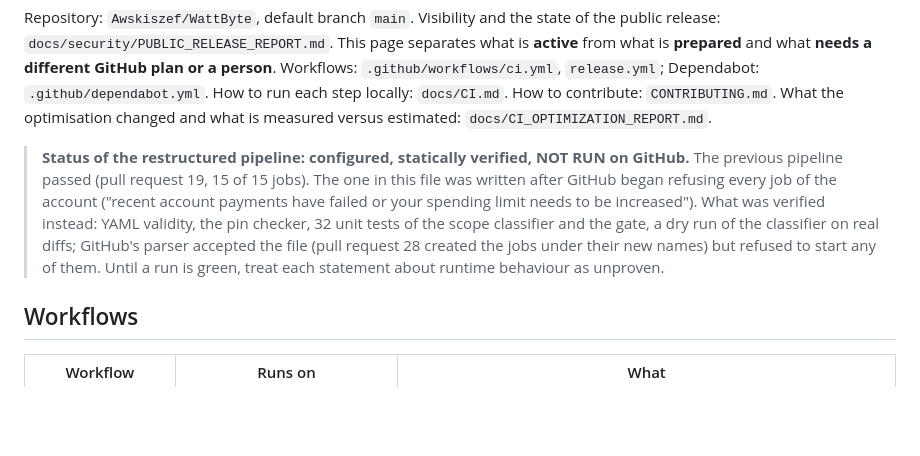
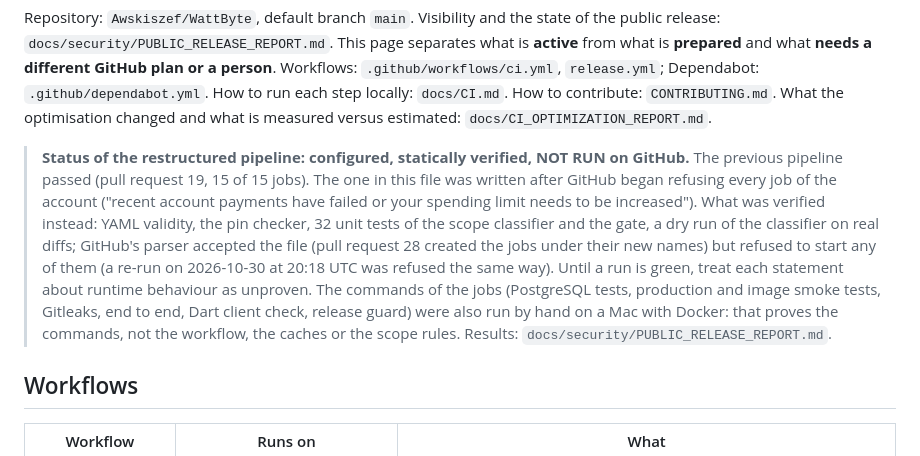
Before and after one commit to Awskiszef/WattByte-os, a Markdown page: docs/CI_CD.md, the part around the change. Drawn GitHub-style; blank space fills up the shorter version.

```diff
--- a/docs/CI_CD.md
+++ b/docs/CI_CD.md
@@ -8,7 +8,8 @@ How to contribute: `CONTRIBUTING.md`. What the optimisation changed and what is
 > **Status of the restructured pipeline: configured, statically verified, NOT RUN on GitHub.** The previous pipeline passed (pull request 19,
 > 15 of 15 jobs). The one in this file was written after GitHub began refusing every job of the account ("recent account payments have
 > failed or your spending limit needs to be increased"). What was verified instead: YAML validity, the pin checker, 32 unit tests of the scope
-> classifier and the gate, a dry run of the classifier on real diffs; GitHub's parser accepted the file (pull request 28 created the jobs under their new names) but refused to start any of them. Until a run is green, treat each statement about runtime behaviour as unproven.
+> classifier and the gate, a dry run of the classifier on real diffs; GitHub's parser accepted the file (pull request 28 created the jobs under their new names) but refused to start any of them (a re-run on 2026-10-30 at 20:18 UTC was refused the same way). Until a run is green, treat each statement about runtime behaviour as unproven.
+> The commands of the jobs (PostgreSQL tests, production and image smoke tests, Gitleaks, end to end, Dart client check, release guard) were also run by hand on a Mac with Docker: that proves the commands, not the workflow, the caches or the scope rules. Results: `docs/security/PUBLIC_RELEASE_REPORT.md`.
 
 ## Workflows
 
```
Also changed, not shown: docs/ZOD4_MIGRATION.md (+4 -3 lines).
